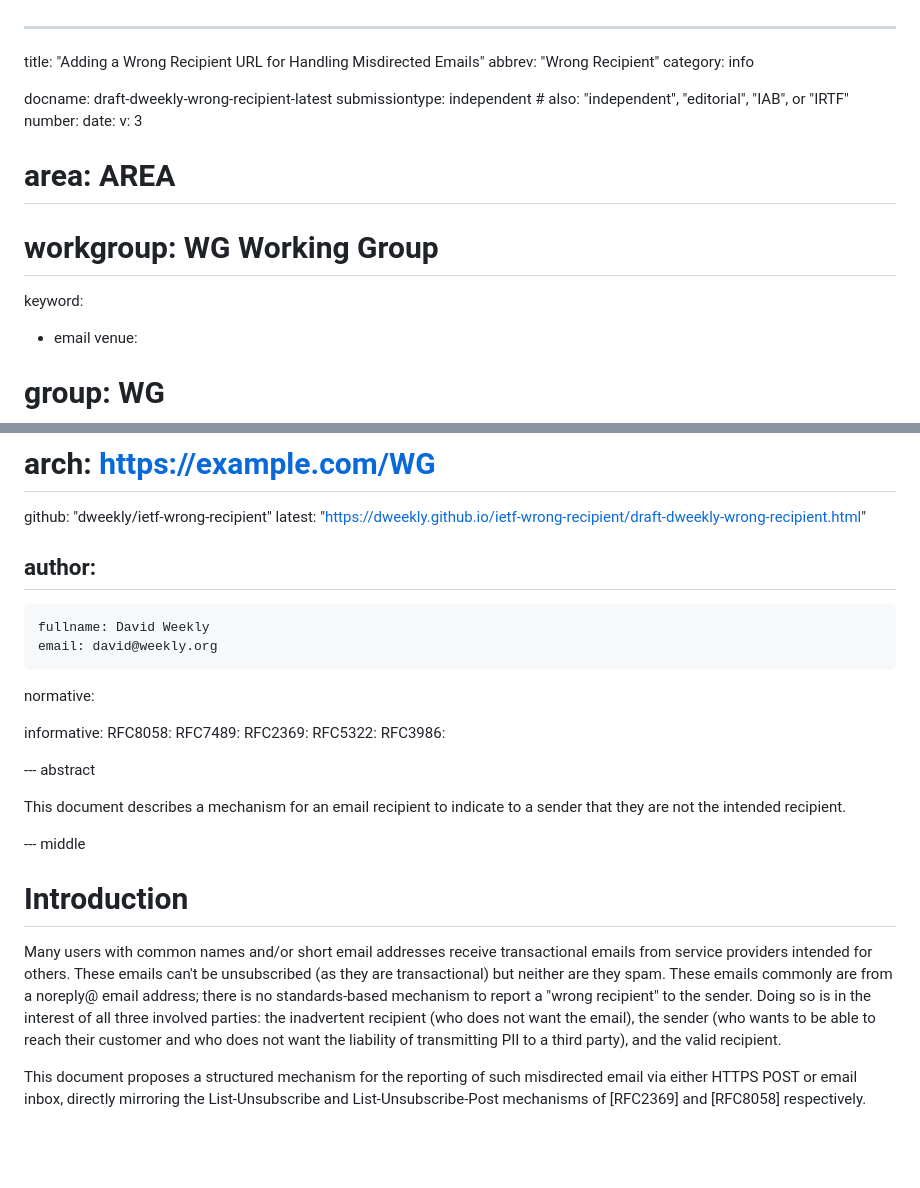
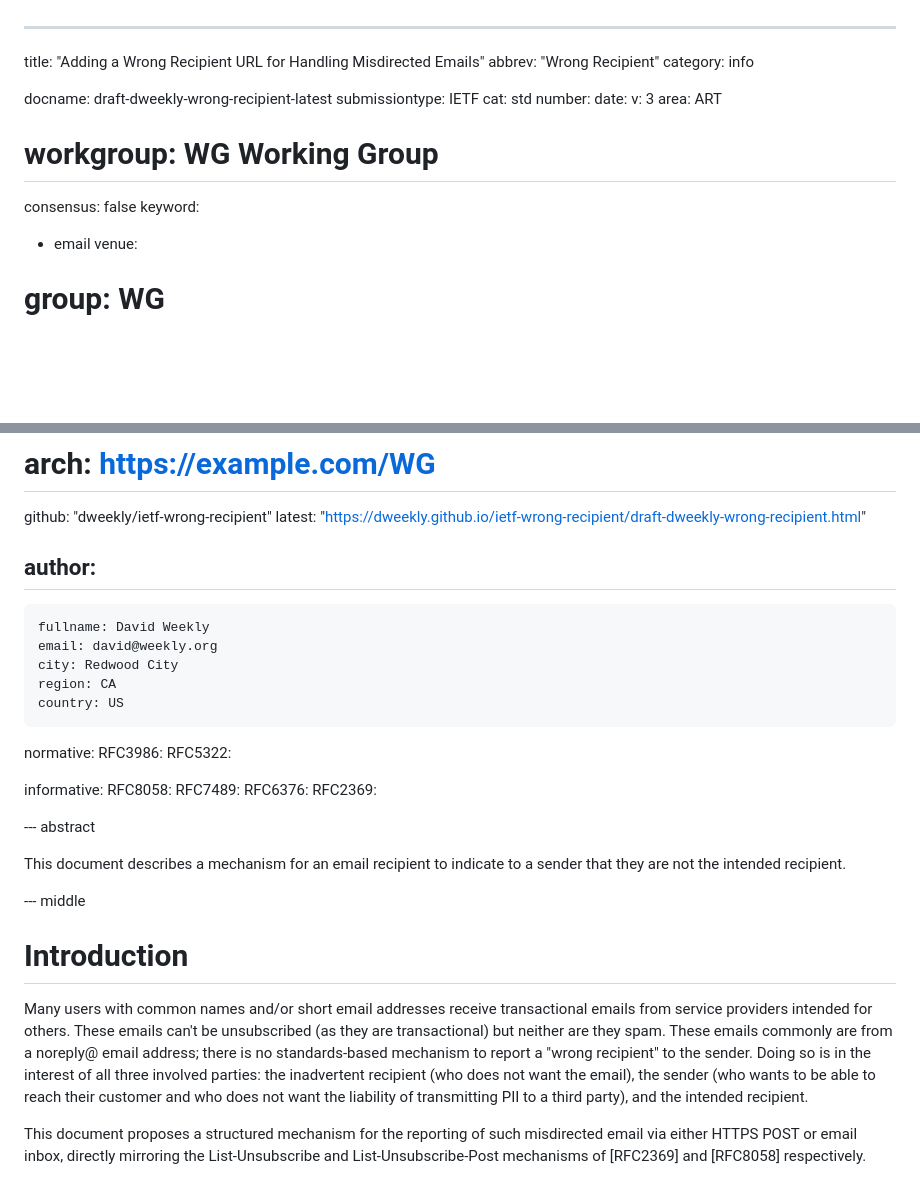
Before and after one commit to dweekly/ietf-wrong-recipient, a Markdown page: draft-dweekly-wrong-recipient.md, 2 parts joined by grey strips. GitHub-like rendering; blank space fills up the shorter version.

```diff
--- a/draft-dweekly-wrong-recipient.md
+++ b/draft-dweekly-wrong-recipient.md
@@ -4,12 +4,14 @@ abbrev: "Wrong Recipient"
 category: info
 
 docname: draft-dweekly-wrong-recipient-latest
-submissiontype: independent  # also: "independent", "editorial", "IAB", or "IRTF"
+submissiontype: IETF
+cat: std
 number:
 date:
 v: 3
-# area: AREA
+area: ART
 # workgroup: WG Working Group
+consensus: false
 keyword:
  - email
 venue:
@@ -24,15 +26,19 @@ author:
  -
     fullname: David Weekly
     email: david@weekly.org
+    city: Redwood City
+    region: CA
+    country: US
 
 normative:
+  RFC3986:
+  RFC5322:
 
 informative:
   RFC8058:
   RFC7489:
+  RFC6376:
   RFC2369:
-  RFC5322:
-  RFC3986:
 
 --- abstract
 
@@ -51,7 +57,7 @@ is no standards-based mechanism to report a "wrong recipient" to the
 sender. Doing so is in the interest of all three involved parties: the
 inadvertent recipient (who does not want the email), the sender (who wants
 to be able to reach their customer and who does not want the liability of
-transmitting PII to a third party), and the valid recipient.
+transmitting PII to a third party), and the intended recipient.
 
 This document proposes a structured mechanism for the reporting of such
 misdirected email via either HTTPS POST or email inbox, directly mirroring
```
Also changed, not shown: other parts of draft-dweekly-wrong-recipient.md (+23 -17 lines).
